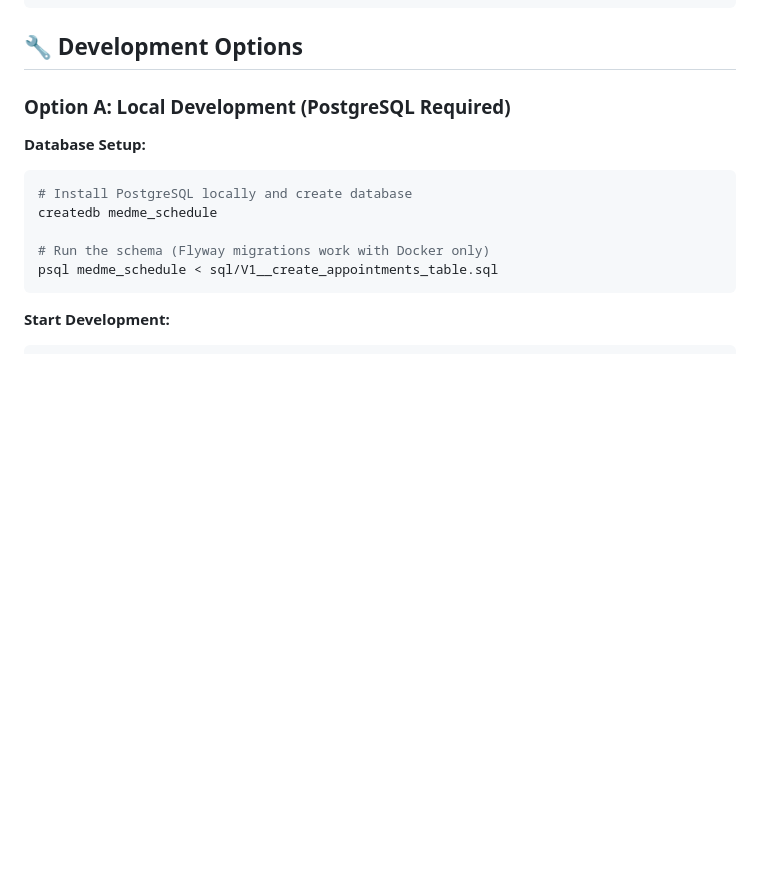
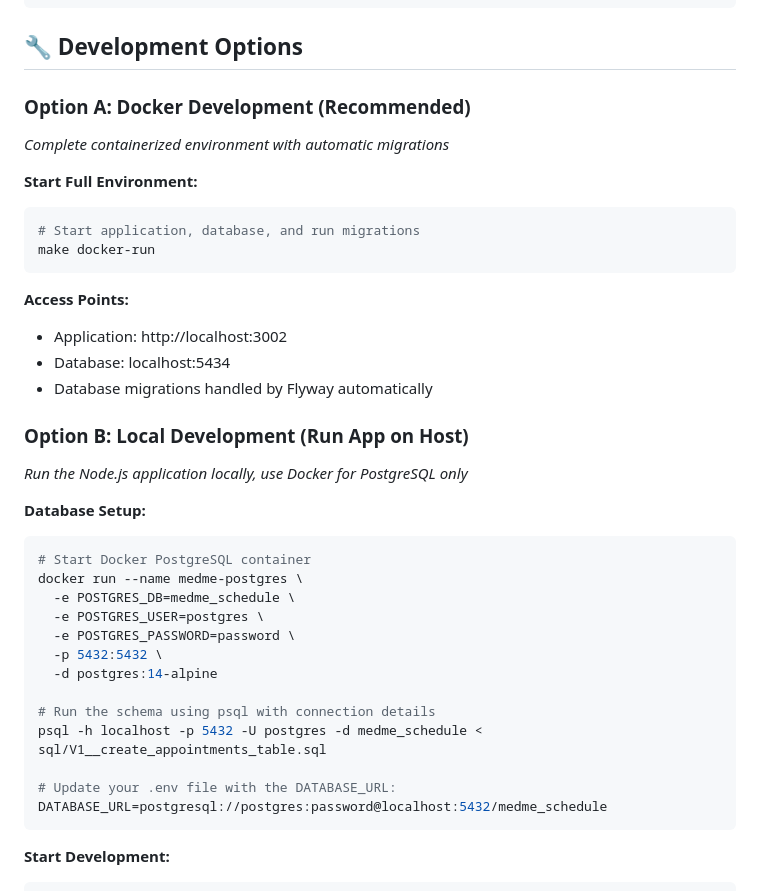
Before and after one commit to Elmanuel1/medme-takehome, a Markdown page: README.md, the part around the change printed below. GitHub-like rendering; blank space fills up the shorter version.

````diff
--- a/README.md
+++ b/README.md
@@ -185,15 +185,38 @@ RETELL_WEBHOOK_SIGNING_KEY=your-retell-signing-key
 
 ## 🔧 Development Options
 
-### Option A: Local Development (PostgreSQL Required)
+### Option A: Docker Development (Recommended)
+*Complete containerized environment with automatic migrations*
+
+**Start Full Environment:**
+```bash
+# Start application, database, and run migrations
+make docker-run
+```
+
+**Access Points:**
+- Application: http://localhost:3002
+- Database: localhost:5434
+- Database migrations handled by Flyway automatically
+
+### Option B: Local Development (Run App on Host)
+*Run the Node.js application locally, use Docker for PostgreSQL only*
 
 **Database Setup:**
 ```bash
-# Install PostgreSQL locally and create database
-createdb medme_schedule
+# Start Docker PostgreSQL container
+docker run --name medme-postgres \
+  -e POSTGRES_DB=medme_schedule \
+  -e POSTGRES_USER=postgres \
+  -e POSTGRES_PASSWORD=password \
+  -p 5432:5432 \
+  -d postgres:14-alpine
 
-# Run the schema (Flyway migrations work with Docker only)
-psql medme_schedule < sql/V1__create_appointments_table.sql
+# Run the schema using psql with connection details
+psql -h localhost -p 5432 -U postgres -d medme_schedule < sql/V1__create_appointments_table.sql
+
+# Update your .env file with the DATABASE_URL:
+DATABASE_URL=postgresql://postgres:password@localhost:5432/medme_schedule
 ```
 
 **Start Development:**
````
Also changed, not shown: other parts of README.md (+0 -38 lines).
